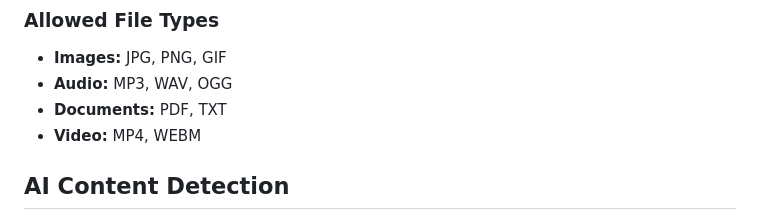
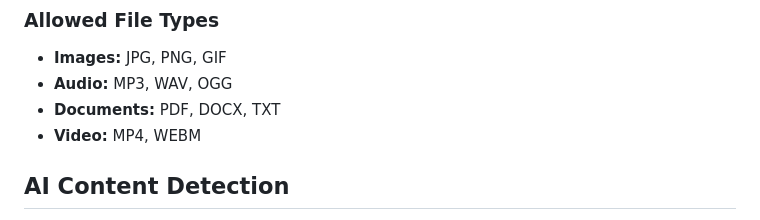
Before and after one commit to ahskihdus/seed-vault, a Markdown page: README.md, the part around the change. GitHub-like rendering.

```diff
--- a/README.md
+++ b/README.md
@@ -248,7 +248,7 @@ You should see:
 ### Allowed File Types
 - **Images:** JPG, PNG, GIF
 - **Audio:** MP3, WAV, OGG
-- **Documents:** PDF, TXT
+- **Documents:** PDF, DOCX, TXT
 - **Video:** MP4, WEBM
 
 ## AI Content Detection
```
